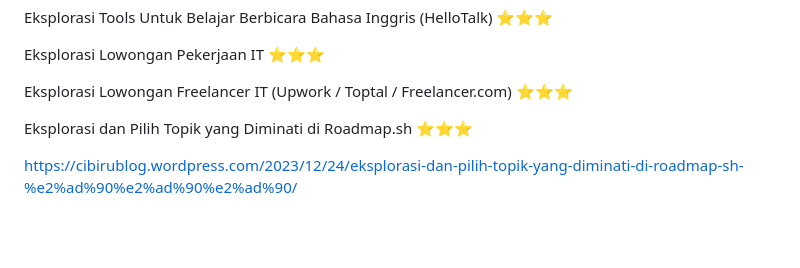
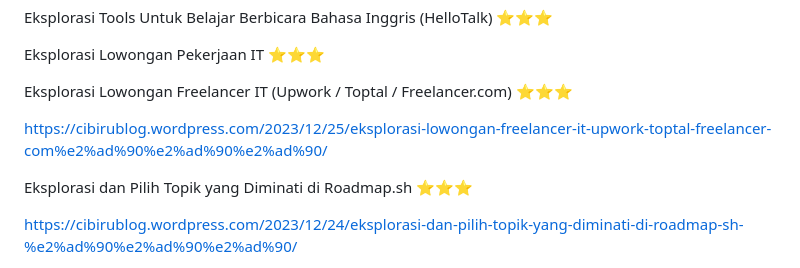
Before and after one commit to Ahmadlong/Informatika.github.io, a Markdown page: Informatika.md, the part around the change. Drawn GitHub-style; blank space fills up the shorter version.

```diff
--- a/Informatika.md
+++ b/Informatika.md
@@ -157,7 +157,7 @@ Eksplorasi Lowongan Pekerjaan IT ⭐⭐⭐
 
 Eksplorasi Lowongan Freelancer IT (Upwork / Toptal / Freelancer.com) ⭐⭐⭐
 
-
+https://cibirublog.wordpress.com/2023/12/25/eksplorasi-lowongan-freelancer-it-upwork-toptal-freelancer-com%e2%ad%90%e2%ad%90%e2%ad%90/
 
 Eksplorasi dan Pilih Topik yang Diminati di Roadmap.sh ⭐⭐⭐
 
```
